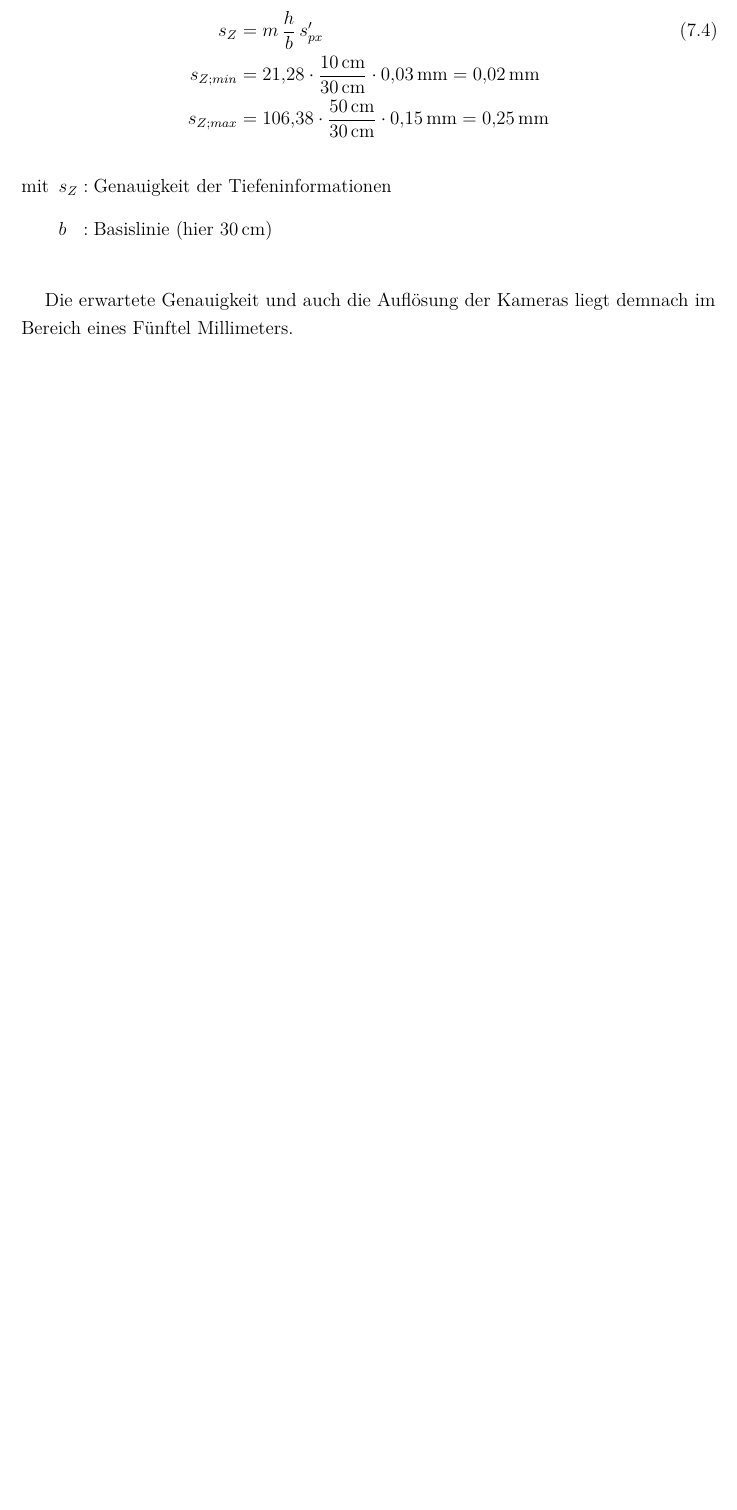
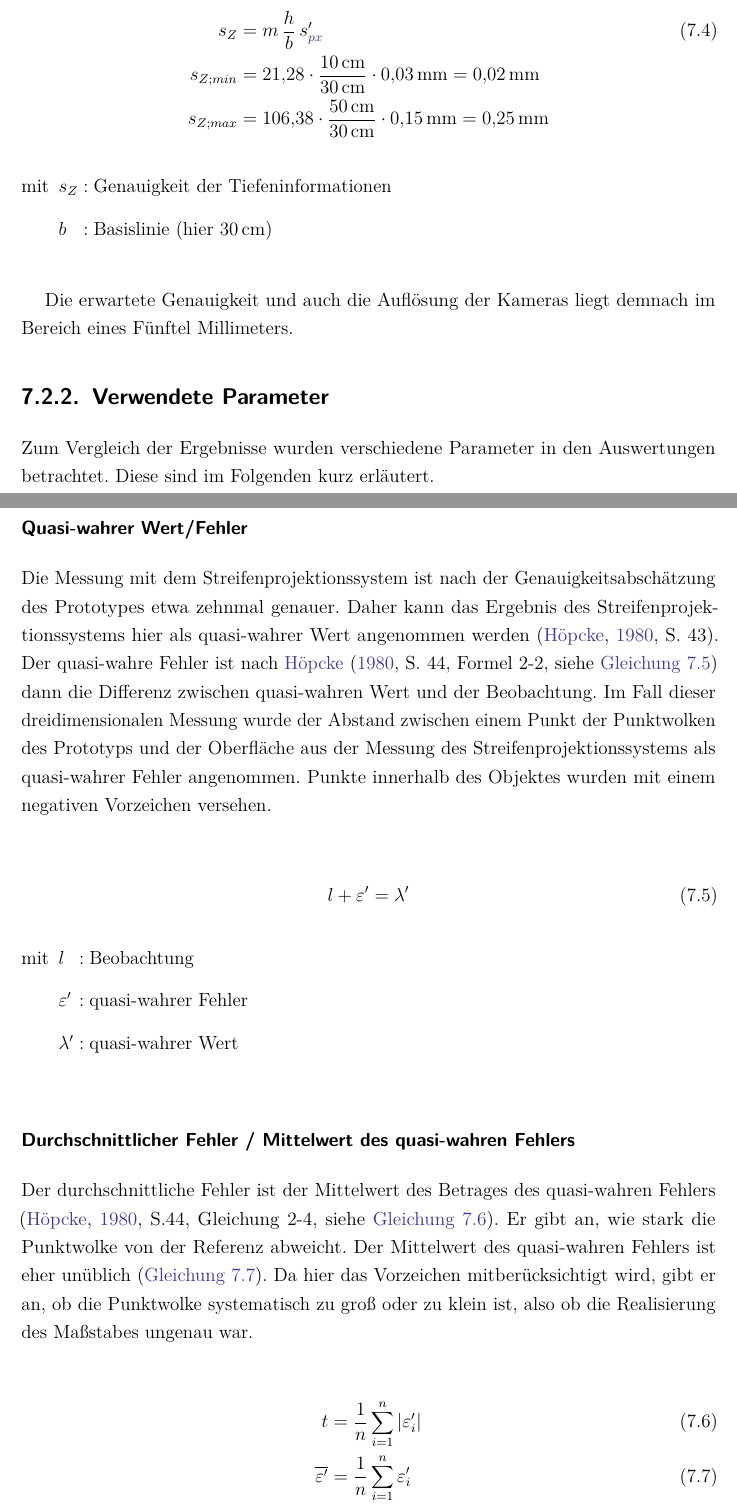
Before and after one commit to FlorianTimm/PhotoBox_Thesis, a LaTeX thesis (00PhotoBox.tex, which reads 07Versuche.tex): part of page 61 of 90 before the commit and two parts of pages 61 and 62 of 92 after it, the two joined at a grey line, cut so that both start at the same text, the shorter picture padded with empty space. Compiled offline with pdfLaTeX.

Commit message:
Beschreibung Parameter

```diff
--- a/00PhotoBox.tex
+++ b/00PhotoBox.tex
@@ -24,7 +24,7 @@
 \usepackage{graphicx} % omit 'demo' for real document
 
 \usepackage[hyphens]{url}
-\usepackage[hidelinks]{hyperref}
+\usepackage[colorlinks=true,allcolors=BlueViolet]{hyperref}
 \setlength {\marginparwidth }{2cm}
 \usepackage{todonotes}
 \usepackage{amsmath}
--- a/07Versuche.tex
+++ b/07Versuche.tex
@@ -100,3 +101,38 @@ Die Genauigkeit der Tiefeninformationen ist von dem Verhältnis des Abstandes de
 
 Die erwartete Genauigkeit und auch die Auflösung der Kameras liegt demnach im Bereich eines Fünftel Millimeters.
 
+
+\subsection{Verwendete Parameter}
+\label{ss:verwendete_parameter}
+Zum Vergleich der Ergebnisse wurden verschiedene Parameter in den Auswertungen betrachtet. Diese sind im Folgenden kurz erläutert.
+
+\subsubsection{Quasi-wahrer Wert/Fehler}
+Die Messung mit dem Streifenprojektionssystem ist nach der Genauigkeitsabschätzung des Prototypes etwa zehnmal genauer. Daher kann das Ergebnis des Streifenprojektionssystems hier als quasi-wahrer Wert angenommen werden \cite[S. 43]{hoepcke}. Der quasi-wahre Fehler ist nach \citet[S. 44, Formel 2-2, siehe \autoref{eq:quasi_wahrer_wert}]{hoepcke} dann die Differenz zwischen quasi-wahren Wert und der Beobachtung. Im Fall dieser dreidimensionalen Messung wurde der Abstand zwischen einem Punkt der Punktwolken des Prototyps und der Oberfläche aus der Messung des Streifenprojektionssystems als quasi-wahrer Fehler angenommen. Punkte innerhalb des Objektes wurden mit einem negativen Vorzeichen versehen.
+
+\begin{align*}
+    \nlabel{eq:quasi_wahrer_wert}
+    l + \varepsilon' & = \lambda'
+\end{align*}
+\begin{conditions}
+    l & Beobachtung \\
+    \varepsilon'   & quasi-wahrer Fehler \\
+    \lambda' &  quasi-wahrer Wert
+\end{conditions}
+
+\subsubsection{Durchschnittlicher Fehler / Mittelwert des quasi-wahren Fehlers}
+
+Der durchschnittliche Fehler ist der Mittelwert des Betrages des quasi-wahren Fehlers \citep[S.44, Gleichung 2-4, siehe \autoref{eq:durchschnittlicher_fehler}]{hoepcke}. Er gibt an, wie stark die Punktwolke von der Referenz abweicht. Der Mittelwert des quasi-wahren Fehlers ist eher unüblich (\autoref{eq:mittelwert_quasi_wahrer_fehler}). Da hier das Vorzeichen mitberücksichtigt wird, gibt er an, ob die Punktwolke systematisch zu groß oder zu klein ist, also ob die Realisierung des Maßstabes ungenau war.
+
+\begin{align*}
+    \nlabel{eq:durchschnittlicher_fehler}
+    t                       & = \frac{1}{n} \sum_{i=1}^{n} \left| \varepsilon'_i \right| \\
+    \nlabel{eq:mittelwert_quasi_wahrer_fehler}
+    \overline{\varepsilon'} & = \frac{1}{n} \sum_{i=1}^{n}  \varepsilon'_i
+\end{align*}
+
+
+\subsubsection{Mittlerer Fehler}
+
+Der mittlere Fehler ergibt sich aus der Quadratsumme des quasi-wahren Fehlers, geteilt durch die Anzahl der Messungen.  Er ist das wichtigste Maß für die Genauigkeit der Punktwolke \citep[S. 45, Gleichung 2-5b, siehe \autoref{eq:mittlerer_fehler}]{hoepcke}.
+
+\begin{align*}
```
Also changed, not shown: 00PhotoBox.bib (+9 -0 lines), 08Fazit.tex (+1 -1 lines), 07Versuche.tex (38 more changed lines).
